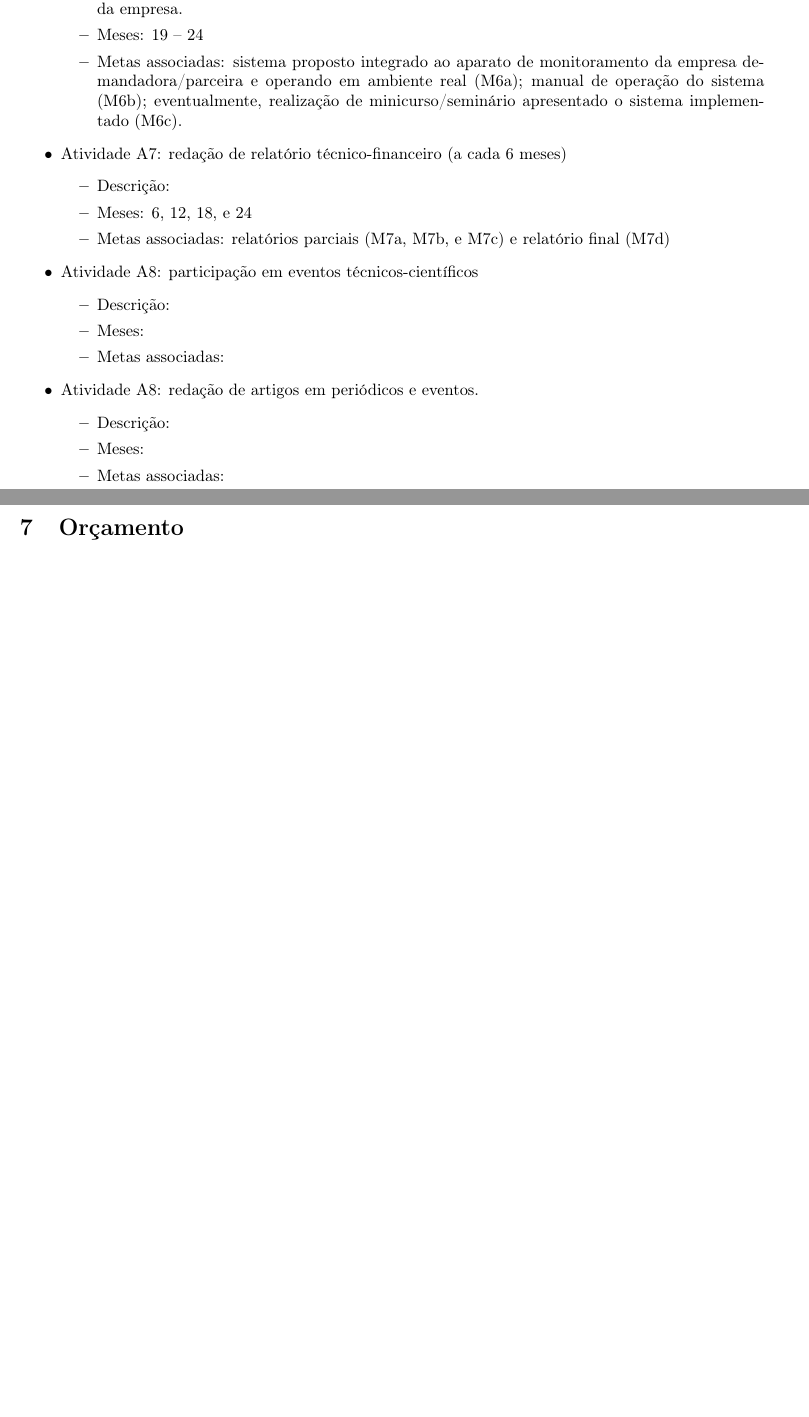
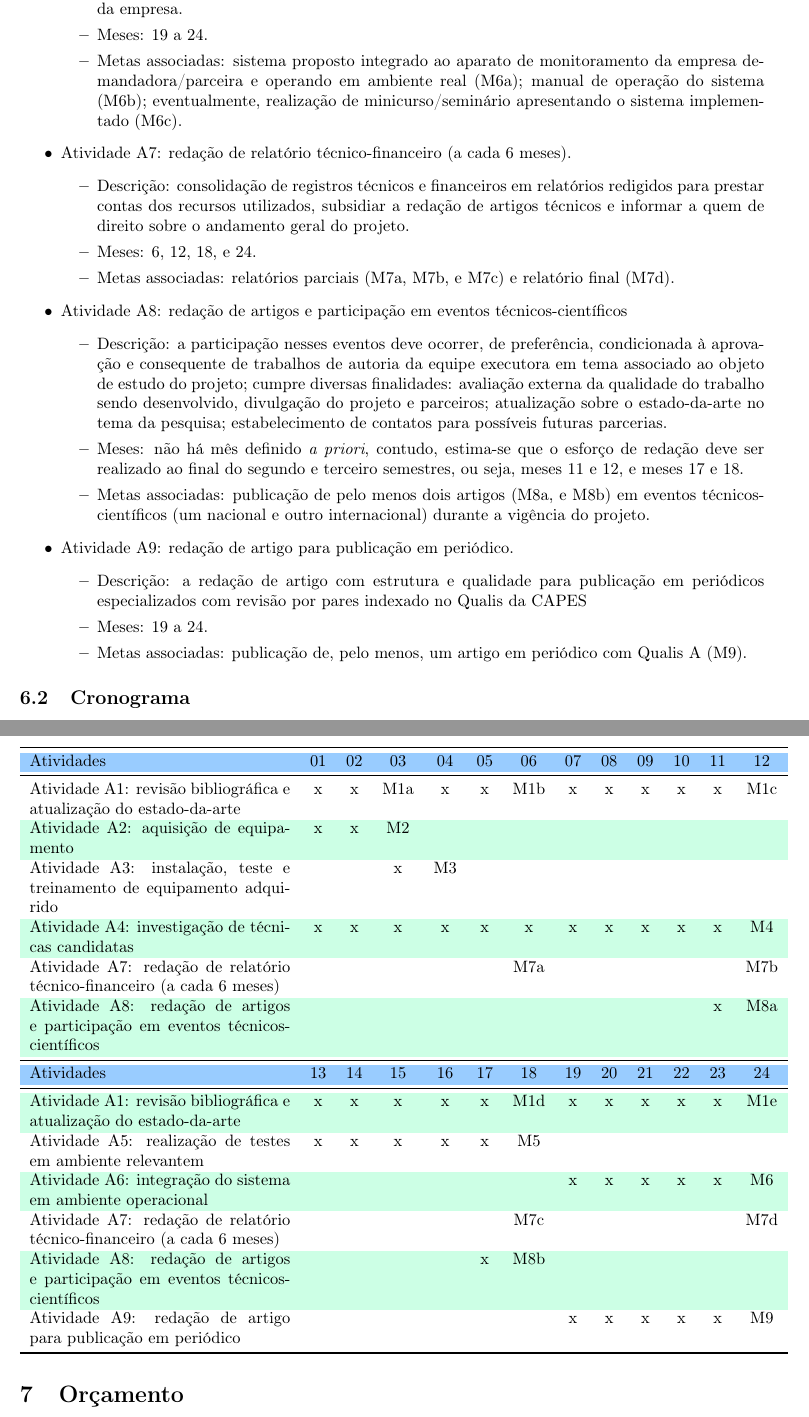
Before and after one commit to zampolo/actrec-general, a LaTeX document (main.tex, which reads cronos.tex): two parts of pages 16 and 17 of 18, joined at a grey line, cut so that both start at the same text, the shorter picture padded with empty space. Compiled offline with pdfLaTeX.

Commit message:
Completa atividade e metas; inclui tabela de cronograma (falta formatar).

```diff
--- a/cronos.tex
+++ b/cronos.tex
@@ -35,24 +35,55 @@
 	\begin{itemize}
 		\item Descrição: compreende a adaptação do sistema testado em ambiente relevante para o local de operação real e integração com o sistema de monitoramento da empresa demandadora/parceira; inclui ainda ações de transferência de conhecimento/tecnologia ao corpo técnico da empresa.
-		\item Meses: 19 -- 24
-		\item Metas associadas: sistema proposto integrado ao aparato de monitoramento da empresa demandadora/parceira e operando em ambiente real (M6a); manual de operação do sistema (M6b); eventualmente, realização de minicurso/seminário apresentado o sistema implementado (M6c).
+		\item Meses: 19 a 24.
+		\item Metas associadas: sistema proposto integrado ao aparato de monitoramento da empresa demandadora/parceira e operando em ambiente real (M6a); manual de operação do sistema (M6b); eventualmente, realização de minicurso/seminário apresentando o sistema implementado (M6c).
 	\end{itemize}
-	\item Atividade A7: redação de relatório técnico-financeiro (a cada 6 meses)
+	\item Atividade A7: redação de relatório técnico-financeiro (a cada 6 meses).
 	\begin{itemize}
-		\item Descrição:
-		\item Meses: 6, 12, 18, e 24
-		\item Metas associadas: relatórios parciais (M7a, M7b, e M7c) e relatório final (M7d)
+		\item Descrição: consolidação de registros técnicos e financeiros em relatórios redigidos para prestar contas dos recursos utilizados, subsidiar a redação de artigos técnicos e informar a quem de direito sobre o andamento geral do projeto.
+		\item Meses: 6, 12, 18, e 24.
+		\item Metas associadas: relatórios parciais (M7a, M7b, e M7c) e relatório final (M7d).
 	\end{itemize}
-	\item  Atividade A8: participação em eventos técnicos-científicos
+	\item  Atividade A8: redação de artigos e participação em eventos técnicos-científicos
 	\begin{itemize}
-		\item Descrição:
-		\item Meses:
-		\item Metas associadas:
+		\item Descrição: a participação nesses eventos deve ocorrer, de preferência, condicionada à aprovação e consequente de trabalhos de autoria da equipe executora em tema associado ao objeto de estudo do projeto; cumpre diversas finalidades: avaliação externa da qualidade do trabalho sendo desenvolvido, divulgação do projeto e parceiros; atualização sobre o estado-da-arte no tema da pesquisa; estabelecimento de contatos para possíveis futuras parcerias.
+		\item Meses: não há mês definido \emph{a priori}, contudo, estima-se que o esforço de redação deve ser realizado ao final do segundo e terceiro semestres, ou seja, meses 11 e 12, e meses 17 e 18.
+		\item Metas associadas: publicação de pelo menos dois artigos (M8a, e M8b) em eventos técnicos-científicos (um nacional e outro internacional) durante a vigência do projeto.
 	\end{itemize}
-	\item Atividade A8: redação de artigos em periódicos e eventos.
+	\item Atividade A9: redação de artigo para publicação em periódico.
 	\begin{itemize}
-		\item Descrição:
-		\item Meses:
-		\item Metas associadas:
+		\item Descrição: a redação de artigo com estrutura e qualidade para publicação em periódicos especializados com revisão por pares indexado no Qualis da CAPES
+		\item Meses: 19 a 24.
+		\item Metas associadas: publicação de, pelo menos, um artigo em periódico com Qualis A (M9).
 	\end{itemize}
 \end{itemize}
+
+\subsection{Cronograma}
+
+\begin{table}[!h]
+\rowcolors{2}{lightgreen}{}%lightgray
+\begin{tabular}{ p{0.35\textwidth} cccccccccccc}
+\toprule
+%\hline\hline
+   \rowcolor{lightblue}%lgray}
+   Atividades                                                                      & 01 & 02 & 03 & 04 & 05 & 06 & 07 & 08 & 09 & 10 & 11 & 12 \\
+\midrule
+   Atividade A1: revisão bibliográfica e atualização do estado-da-arte             &  x & x  & M1a& x  & x  & M1b& x  & x  & x  & x  & x  & M1c\\
+   Atividade A2: aquisição de equipamento                                          &  x & x  & M2 &    &    &    &    &    &    &    &    &    \\
+   Atividade A3: instalação, teste e treinamento de equipamento adquirido          &    &    & x  & M3 &    &    &    &    &    &    &    &    \\
+   Atividade A4: investigação de técnicas candidatas                               &  x & x  & x  & x  & x  & x  & x  & x  & x  & x  & x  & M4 \\
+   Atividade A7: redação de relatório técnico-financeiro (a cada 6 meses)          &    &    &    &    &    & M7a&    &    &    &    &    & M7b\\
+   Atividade A8: redação de artigos e participação em eventos técnicos-científicos &    &    &    &    &    &    &    &    &    &    & x  & M8a\\
+	\midrule
+   \rowcolor{lightblue}%lgray}
+   Atividades                                                                      & 13 & 14 & 15 & 16 & 17 & 18 & 19 & 20 & 21 & 22 & 23 & 24 \\
+\midrule
+   Atividade A1: revisão bibliográfica e atualização do estado-da-arte             & x  & x  & x  & x  & x  & M1d& x  & x  & x  & x  & x  & M1e\\
+   Atividade A5: realização de testes em ambiente relevantem                       & x  & x  & x  & x  & x  & M5 &    &    &    &    &    &    \\
+   Atividade A6: integração do sistema em ambiente operacional                     &    &    &    &    &    &    & x  & x  & x  & x  & x  & M6 \\
+   Atividade A7: redação de relatório técnico-financeiro (a cada 6 meses)          &    &    &    &    &    & M7c&    &    &    &    &    & M7d\\
+   Atividade A8: redação de artigos e participação em eventos técnicos-científicos &    &    &    &    & x  & M8b&    &    &    &    &    &    \\
+   Atividade A9: redação de artigo para publicação em periódico                    &    &    &    &    &    &    & x  & x  & x  & x  & x  & M9 \\
+\bottomrule
+%\hline\hline
+\end{tabular}
+\end{table}
```
Also changed, not shown: preambulo.tex (+9 -2 lines), cronos.tex (32 more changed lines).
